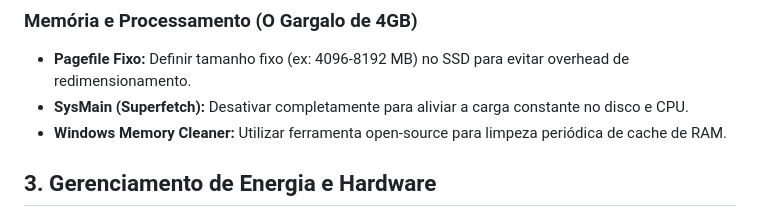
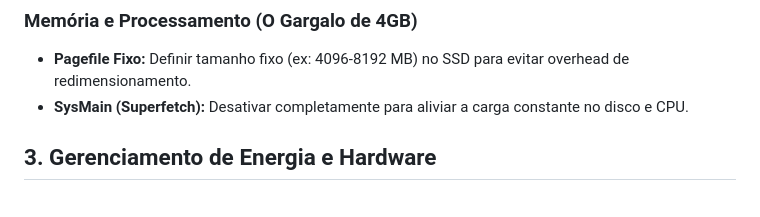
Before and after one commit to 12clubeagua-cyber/projeto-otimizacao, a Markdown page: otimizacao_extrema_win10.md, the part around the change. Rendered like a GitHub page.

Commit message:
Atualizar o otimizacao_extrema_win10.md

```diff
--- a/otimizacao_extrema_win10.md
+++ b/otimizacao_extrema_win10.md
@@ -26,7 +26,6 @@ Estes comandos devem ser executados no **PowerShell como Administrador** via Gem
 ### Memória e Processamento (O Gargalo de 4GB)
 *   **Pagefile Fixo:** Definir tamanho fixo (ex: 4096-8192 MB) no SSD para evitar overhead de redimensionamento.
 *   **SysMain (Superfetch):** Desativar completamente para aliviar a carga constante no disco e CPU.
-*   **Windows Memory Cleaner:** Utilizar ferramenta open-source para limpeza periódica de cache de RAM.
 
 ## 3. Gerenciamento de Energia e Hardware
 
```
